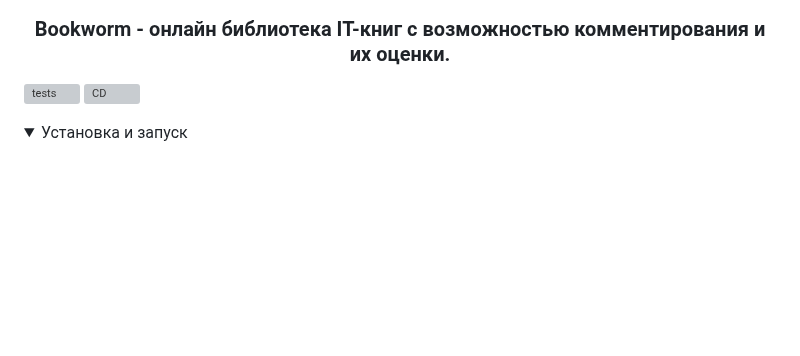
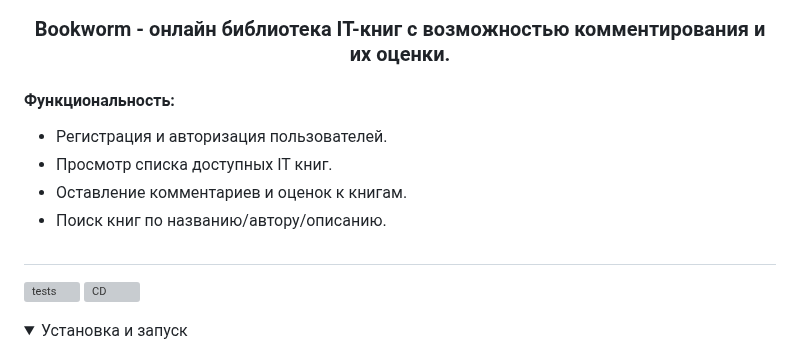
Before and after one commit to licaro-1/Bookworm, a Markdown page: README.md, the part around the change. GitHub-like rendering; folded sections open; blank space fills up the shorter version; grey boxes are pictures that could not be loaded.

```diff
--- a/README.md
+++ b/README.md
@@ -3,7 +3,17 @@
 <p style="text-align:center;"><img style="text-align:center;" src="assets/logo_card.jpg" alt="logo"/></p>
 
 ### Bookworm - онлайн библиотека IT-книг с возможностью комментирования и их оценки.
+
 </div>
+
+#### Функциональность:
+
+* Регистрация и авторизация пользователей.
+* Просмотр списка доступных IT книг.
+* Оставление комментариев и оценок к книгам.
+* Поиск книг по названию/автору/описанию.
+
+##
 
 [![tests](https://github.com/licaro-1/Bookworm/actions/workflows/tests.yml/badge.svg?event=push)](https://github.com/licaro-1/Bookworm/actions/workflows/tests.yml)
 [![CD](https://github.com/licaro-1/Bookworm/actions/workflows/cd.yml/badge.svg?branch=main)](https://github.com/licaro-1/Bookworm/actions/workflows/cd.yml)
```
